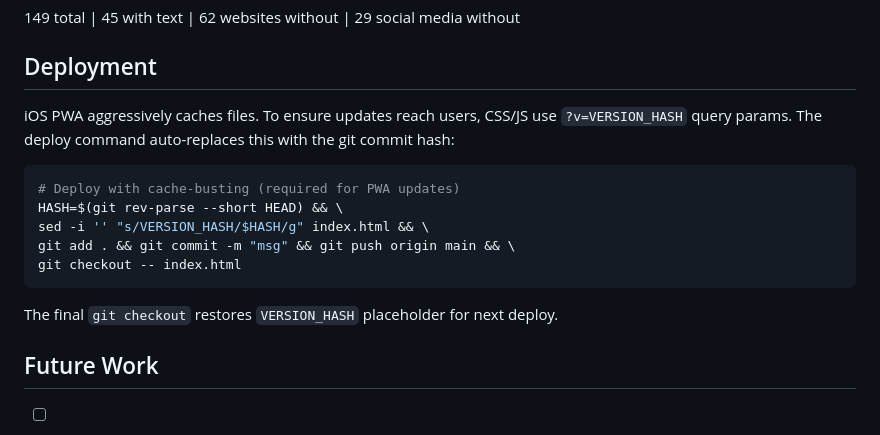
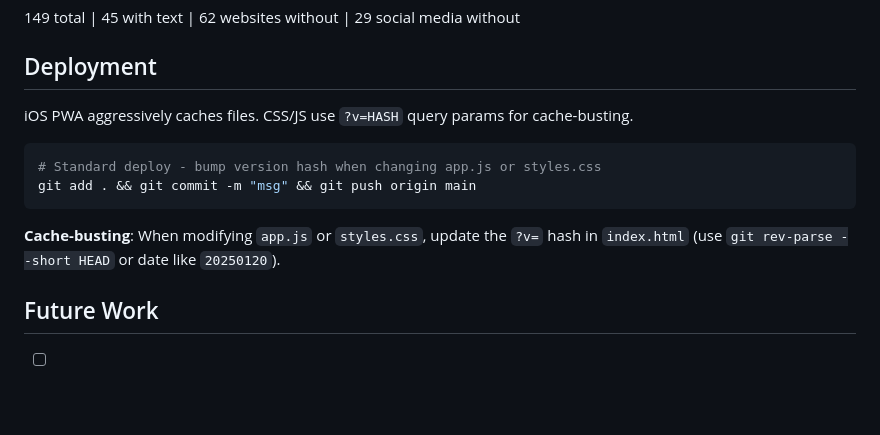
Before and after one commit to hart-easiest/vibe-cookbook, a Markdown page: CLAUDE.md, the part around the change. Rendered like a GitHub page; blank space fills up the shorter version.

Commit message:
Simplify deployment docs
Co-Authored-By: Claude Opus 4.5 <noreply@anthropic.com>

````diff
--- a/CLAUDE.md
+++ b/CLAUDE.md
@@ -73,17 +73,14 @@ Hierarchical: Main (breakfast, lunch-dinner, dessert, snacks, baby) → Sub-cate
 
 ## Deployment
 
-iOS PWA aggressively caches files. To ensure updates reach users, CSS/JS use `?v=VERSION_HASH` query params. The deploy command auto-replaces this with the git commit hash:
+iOS PWA aggressively caches files. CSS/JS use `?v=HASH` query params for cache-busting.
 
 ```bash
-# Deploy with cache-busting (required for PWA updates)
-HASH=$(git rev-parse --short HEAD) && \
-sed -i '' "s/VERSION_HASH/$HASH/g" index.html && \
-git add . && git commit -m "msg" && git push origin main && \
-git checkout -- index.html
+# Standard deploy - bump version hash when changing app.js or styles.css
+git add . && git commit -m "msg" && git push origin main
 ```
 
-The final `git checkout` restores `VERSION_HASH` placeholder for next deploy.
+**Cache-busting**: When modifying `app.js` or `styles.css`, update the `?v=` hash in `index.html` (use `git rev-parse --short HEAD` or date like `20250120`).
 
 ## Future Work
 
````
